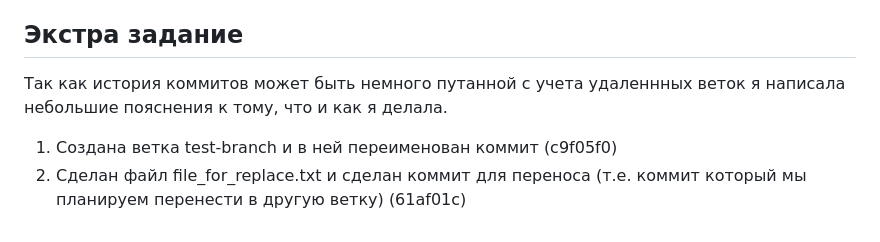
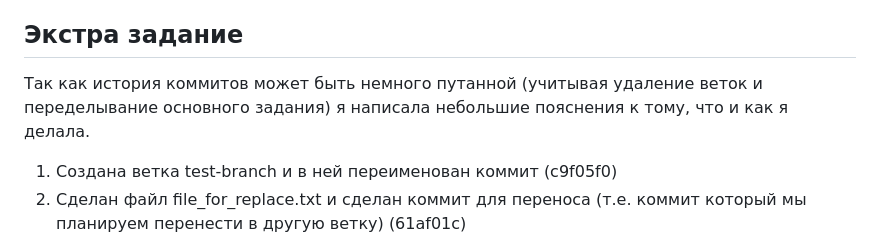
Before and after one commit to Mornine/my-git-repo, a Markdown page: README.md, the part around the change. GitHub-like rendering.

```diff
--- a/README.md
+++ b/README.md
@@ -33,7 +33,7 @@
 Конфликт решен в сторону содержимого файла index_v2.html из ветки feature-branch
 
 ## Экстра задание
-Так как история коммитов может быть немного путанной с учета удаленнных веток я написала небольшие пояснения к тому, что и как я делала.
+Так как история коммитов может быть немного путанной (учитывая удаление веток и переделывание основного задания) я написала небольшие пояснения к тому, что и как я делала.
 1. Создана ветка test-branch и в ней переименован коммит (c9f05f0)
 2. Сделан файл file_for_replace.txt и сделан коммит для переноса (т.е. коммит который мы планируем перенести в другую ветку) (61af01c)
 3. Создана ветка feature-x и перенесен (скопирован) коммит туда с помощью cherry-pick
```
